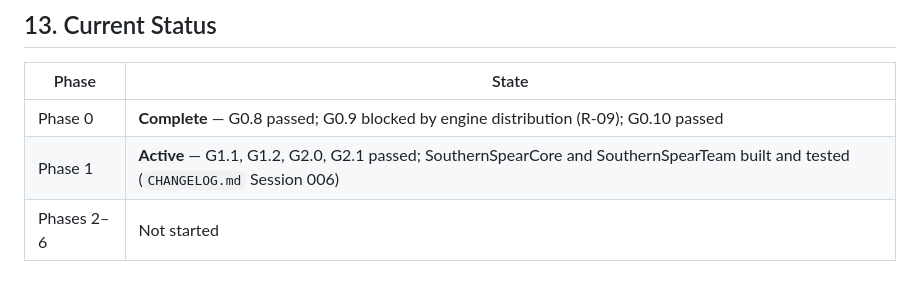
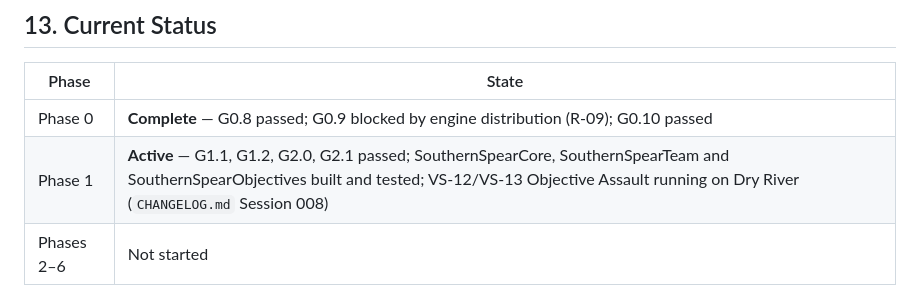
Before and after one commit to theantipopau/southernspear-site, a Markdown page: data/DEVELOPMENT_ROADMAP.md, the part around the change. Drawn GitHub-style.

```diff
--- a/data/DEVELOPMENT_ROADMAP.md
+++ b/data/DEVELOPMENT_ROADMAP.md
@@ -313,7 +313,7 @@ NEXT ACTION
 | Phase | State |
 |---|---|
 | Phase 0 | **Complete** — G0.8 passed; G0.9 blocked by engine distribution (R-09); G0.10 passed |
-| Phase 1 | **Active** — G1.1, G1.2, G2.0, G2.1 passed; SouthernSpearCore and SouthernSpearTeam built and tested (`CHANGELOG.md` Session 006) |
+| Phase 1 | **Active** — G1.1, G1.2, G2.0, G2.1 passed; SouthernSpearCore, SouthernSpearTeam and SouthernSpearObjectives built and tested; VS-12/VS-13 Objective Assault running on Dry River (`CHANGELOG.md` Session 008) |
 | Phases 2–6 | Not started |
 
 **Next action:** see the single NEXT ACTION in the latest `CHANGELOG.md` session.
```
Also changed, not shown: data/CHANGELOG.md (+78 -0 lines).
